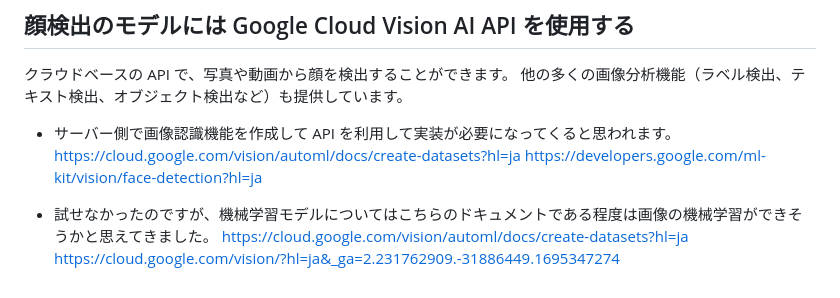
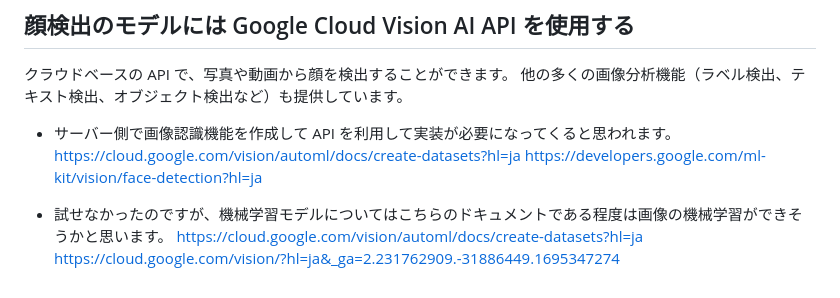
Before and after one commit to uetomo186/image_recognition_app, a Markdown page: README.md, the part around the change. GitHub-like rendering.

```diff
--- a/README.md
+++ b/README.md
@@ -69,6 +69,6 @@ Firebase ML の AutoML Vision Edge 機能は非推奨になりました。Vertex
   https://developers.google.com/ml-kit/vision/face-detection?hl=ja
 
 
-- 試せなかったのですが、機械学習モデルについてはこちらのドキュメントである程度は画像の機械学習ができそうかと思えてきました。
+- 試せなかったのですが、機械学習モデルについてはこちらのドキュメントである程度は画像の機械学習ができそうかと思います。
   https://cloud.google.com/vision/automl/docs/create-datasets?hl=ja
   https://cloud.google.com/vision/?hl=ja&_ga=2.231762909.-31886449.1695347274
```
